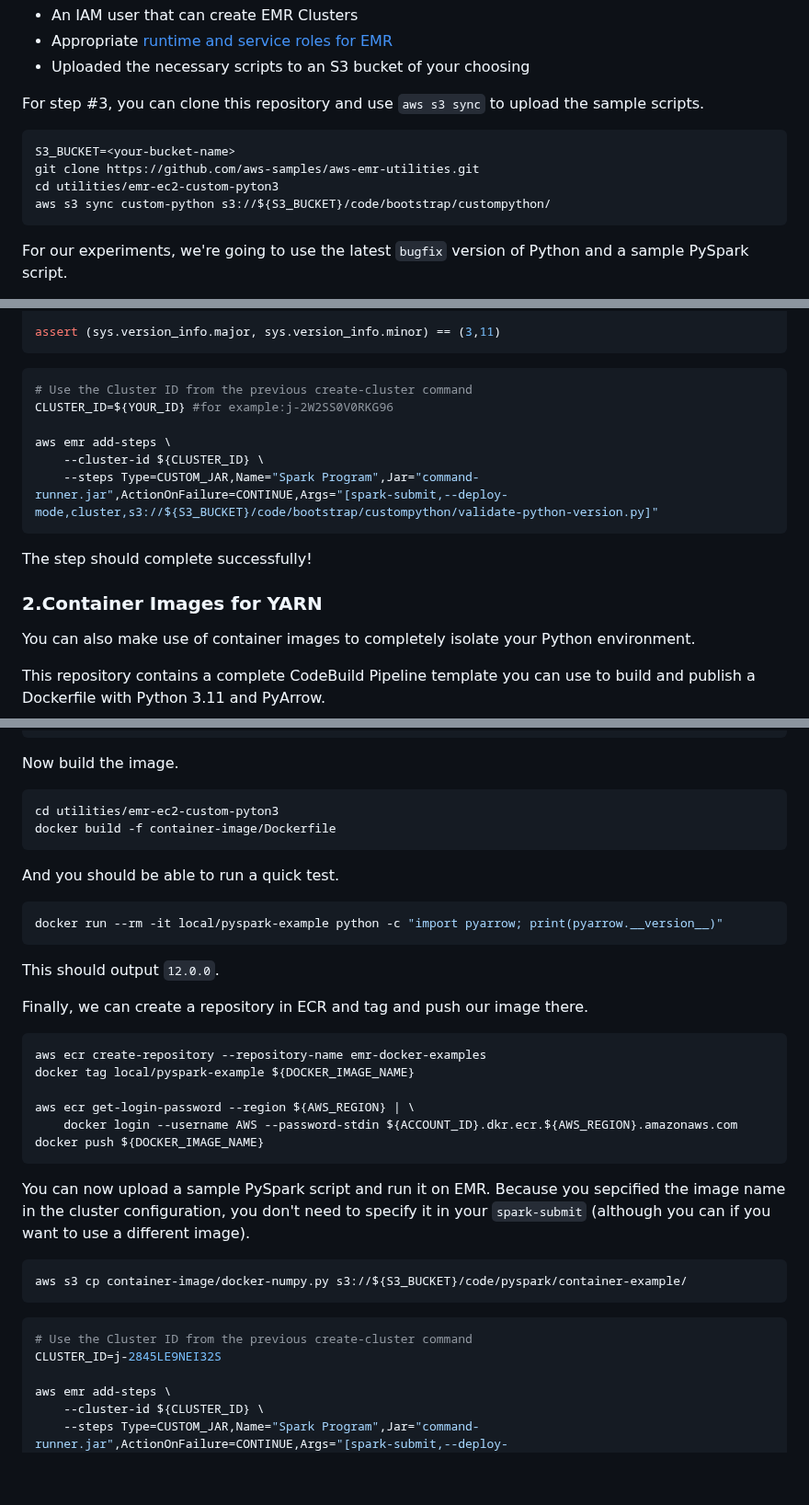
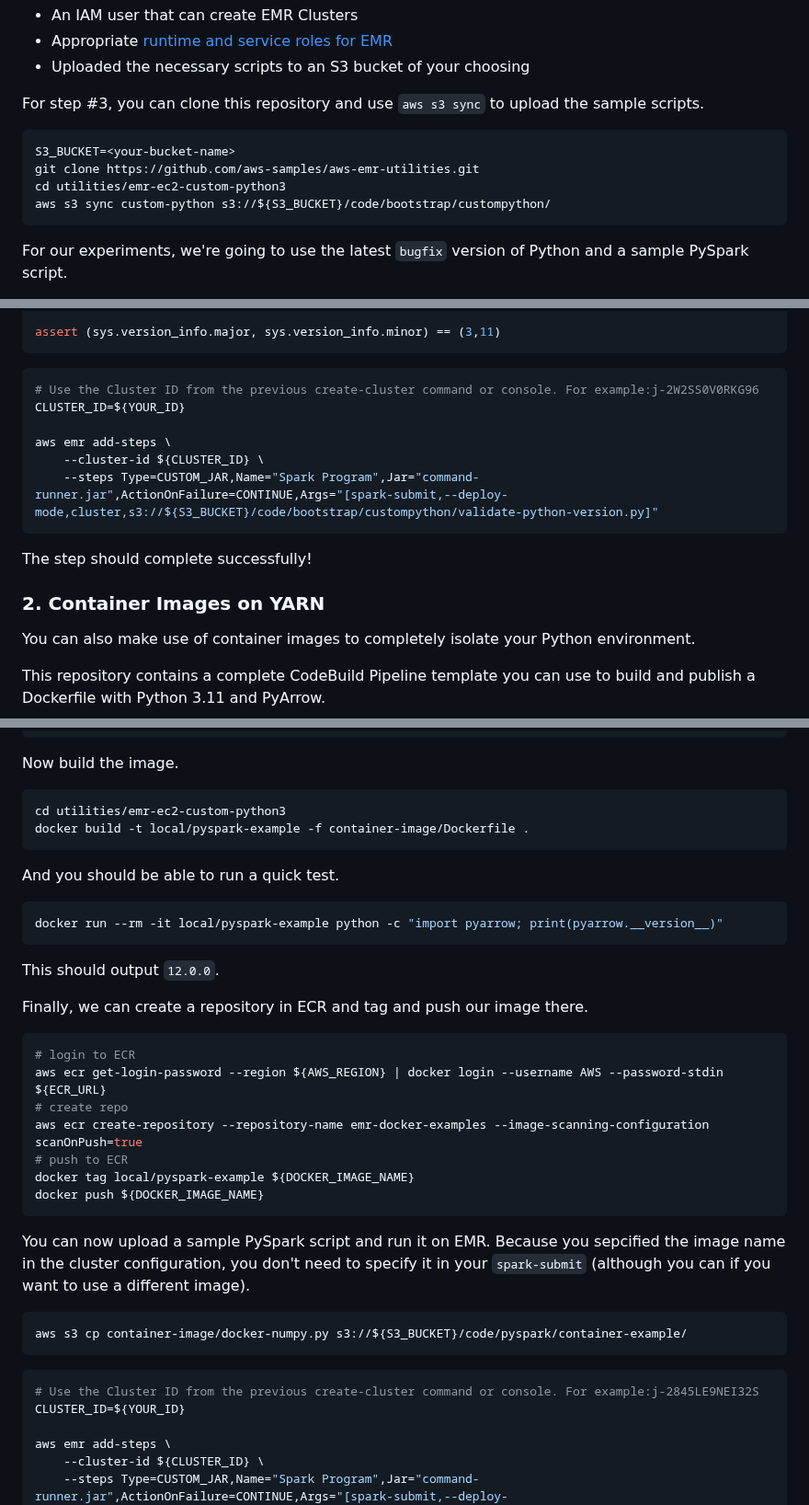
Before and after one commit to aws-samples/aws-emr-utilities, a Markdown page: utilities/emr-ec2-custom-python3/README.md, 3 parts joined by grey strips. Shown at 92% size. GitHub-like rendering; blank space fills up the shorter version.

Commit message:
update readme in custom python3

````diff
--- a/utilities/emr-ec2-custom-python3/README.md
+++ b/utilities/emr-ec2-custom-python3/README.md
@@ -23,7 +23,7 @@ For step #3, you can clone this repository and use `aws s3 sync` to upload the s
 ```bash
 S3_BUCKET=<your-bucket-name>
 git clone https://github.com/aws-samples/aws-emr-utilities.git
-cd utilities/emr-ec2-custom-pyton3
+cd utilities/emr-ec2-custom-python3
 aws s3 sync custom-python s3://${S3_BUCKET}/code/bootstrap/custompython/
 ```
 
@@ -65,8 +65,8 @@ assert (sys.version_info.major, sys.version_info.minor) == (3,11)
 ```
 
 ```bash
-# Use the Cluster ID from the previous create-cluster command
-CLUSTER_ID=${YOUR_ID} #for example:j-2W2SS0V0RKG96
+# Use the Cluster ID from the previous create-cluster command or console. For example:j-2W2SS0V0RKG96
+CLUSTER_ID=${YOUR_ID}
 
 aws emr add-steps \
     --cluster-id ${CLUSTER_ID} \
@@ -75,7 +75,7 @@ aws emr add-steps \
 
 The step should complete successfully!
 
-### 2.Container Images for YARN
+### 2. Container Images on YARN
 
 You can also make use of container images to completely isolate your Python environment.
 
@@ -163,8 +165,8 @@ RUN pip3 install pyarrow==12.0.0
 Now build the image.
 
 ```bash
-cd utilities/emr-ec2-custom-pyton3
-docker build -f container-image/Dockerfile
+cd utilities/emr-ec2-custom-python3
+docker build -t local/pyspark-example -f container-image/Dockerfile .
 ```
 
 And you should be able to run a quick test.
@@ -178,11 +180,12 @@ This should output `12.0.0`.
 Finally, we can create a repository in ECR and tag and push our image there.
 
 ```bash
-aws ecr create-repository --repository-name emr-docker-examples
+# login to ECR
+aws ecr get-login-password --region ${AWS_REGION} | docker login --username AWS --password-stdin ${ECR_URL}
+# create repo
+aws ecr create-repository --repository-name emr-docker-examples --image-scanning-configuration scanOnPush=true
+# push to ECR
 docker tag local/pyspark-example ${DOCKER_IMAGE_NAME}
-
-aws ecr get-login-password --region ${AWS_REGION} | \
-    docker login --username AWS --password-stdin ${ACCOUNT_ID}.dkr.ecr.${AWS_REGION}.amazonaws.com
 docker push ${DOCKER_IMAGE_NAME}
 ```
 
@@ -193,8 +196,8 @@ aws s3 cp container-image/docker-numpy.py s3://${S3_BUCKET}/code/pyspark/contain
 ```
 
 ```bash
-# Use the Cluster ID from the previous create-cluster command
-CLUSTER_ID=j-2845LE9NEI32S
+# Use the Cluster ID from the previous create-cluster command or console. For example:j-2845LE9NEI32S
+CLUSTER_ID=${YOUR_ID}
 
 aws emr add-steps \
     --cluster-id ${CLUSTER_ID} \
````
Also changed, not shown: other parts of utilities/emr-ec2-custom-python3/README.md (+6 -4 lines).
